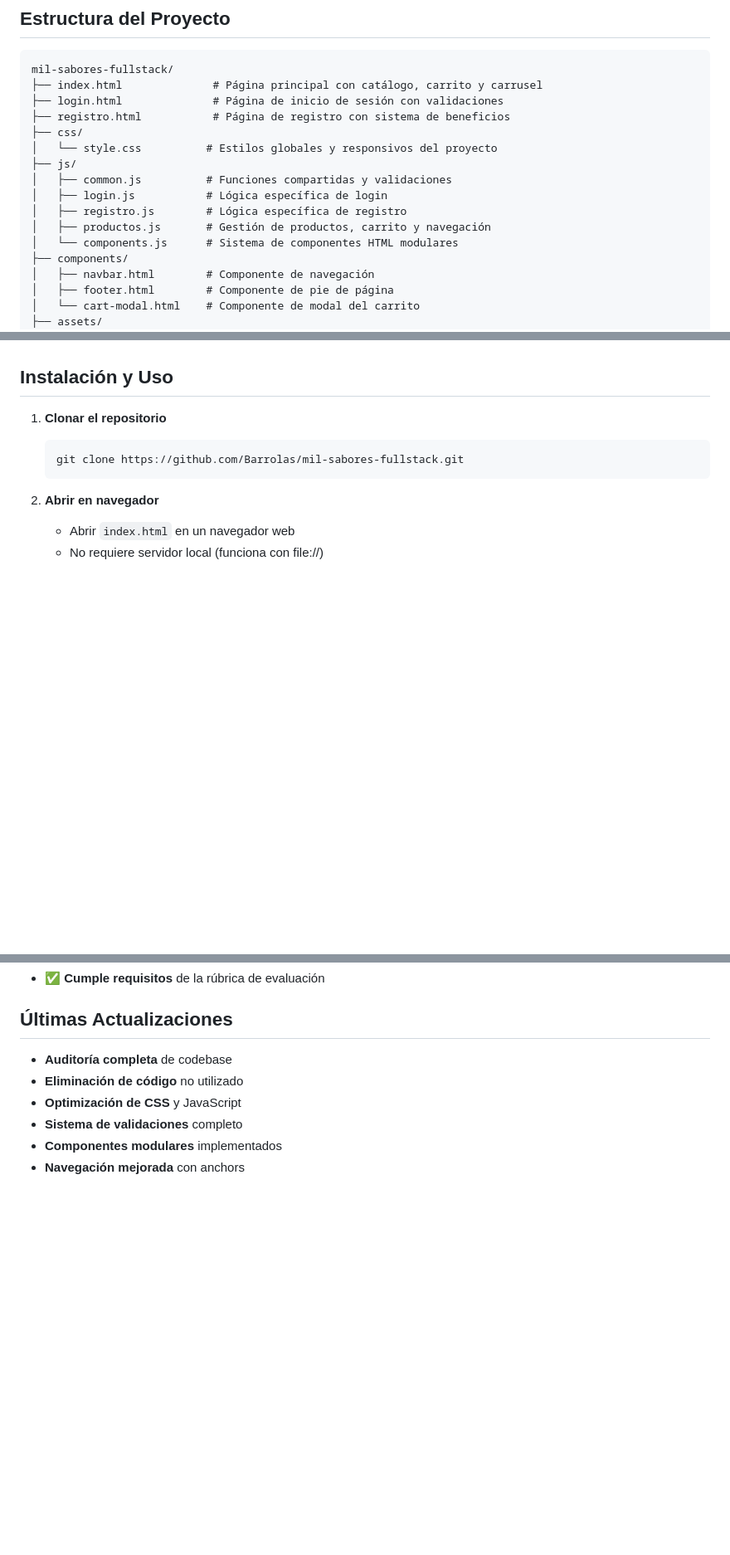
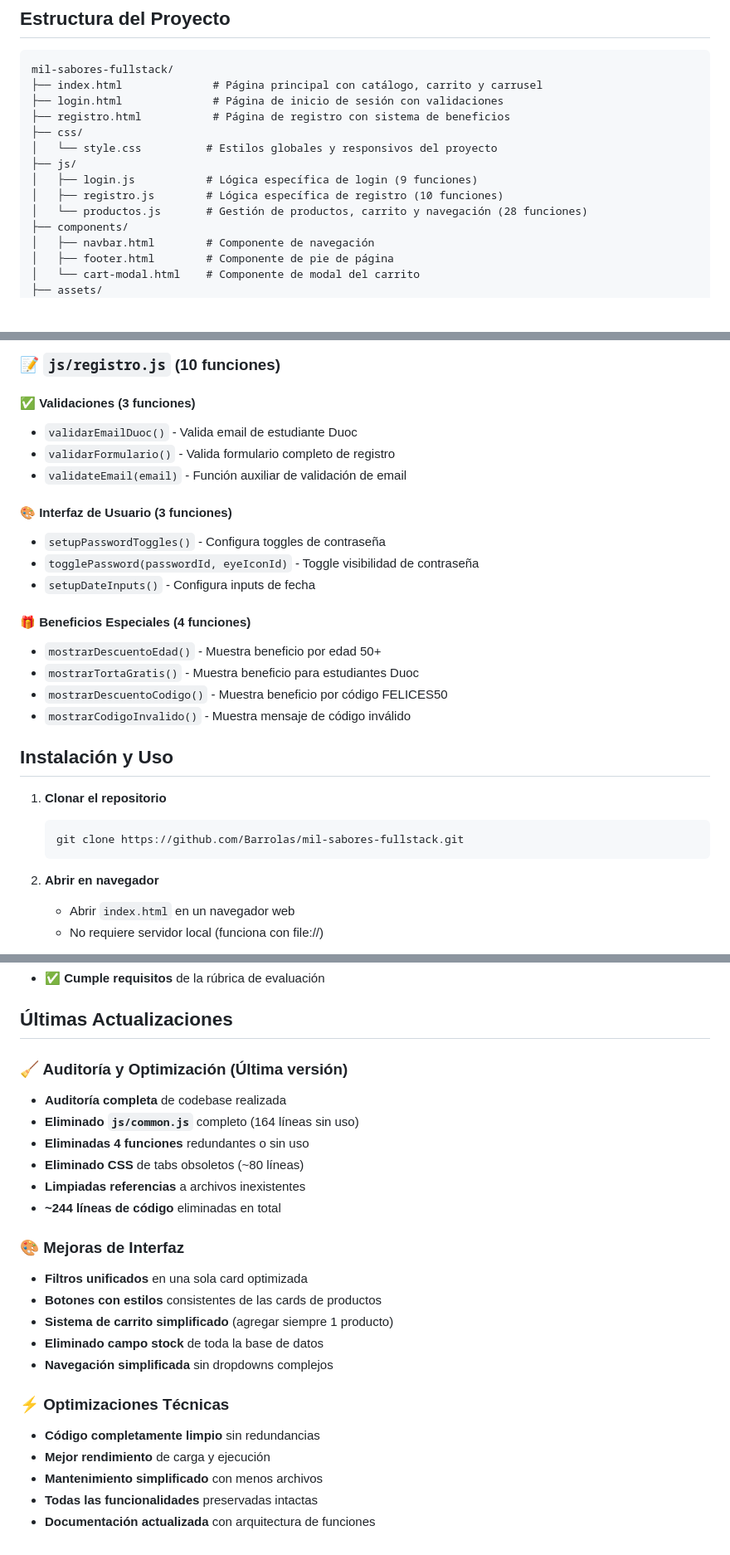
Before and after one commit to Barrolas/mil-sabores-fullstack, a Markdown page: README.md, 3 parts joined by grey strips. Shown: that part at 83% size. GitHub-like rendering; blank space fills up the shorter version.

````diff
--- a/README.md
+++ b/README.md
@@ -27,11 +27,9 @@ mil-sabores-fullstack/
 ├── css/
 │   └── style.css          # Estilos globales y responsivos del proyecto
 ├── js/
-│   ├── common.js          # Funciones compartidas y validaciones
-│   ├── login.js           # Lógica específica de login
-│   ├── registro.js        # Lógica específica de registro
-│   ├── productos.js       # Gestión de productos, carrito y navegación
-│   └── components.js      # Sistema de componentes HTML modulares
+│   ├── login.js           # Lógica específica de login (9 funciones)
+│   ├── registro.js        # Lógica específica de registro (10 funciones)
+│   └── productos.js       # Gestión de productos, carrito y navegación (28 funciones)
 ├── components/
 │   ├── navbar.html        # Componente de navegación
 │   ├── footer.html        # Componente de pie de página
@@ -123,3 +186,21 @@ mil-sabores-fullstack/
+### 📝 `js/registro.js` (10 funciones)
+
+#### ✅ Validaciones (3 funciones)
+- `validarEmailDuoc()` - Valida email de estudiante Duoc
+- `validarFormulario()` - Valida formulario completo de registro
+- `validateEmail(email)` - Función auxiliar de validación de email
+
+#### 🎨 Interfaz de Usuario (3 funciones)
+- `setupPasswordToggles()` - Configura toggles de contraseña
+- `togglePassword(passwordId, eyeIconId)` - Toggle visibilidad de contraseña
+- `setupDateInputs()` - Configura inputs de fecha
+
+#### 🎁 Beneficios Especiales (4 funciones)
+- `mostrarDescuentoEdad()` - Muestra beneficio por edad 50+
+- `mostrarTortaGratis()` - Muestra beneficio para estudiantes Duoc
+- `mostrarDescuentoCodigo()` - Muestra beneficio por código FELICES50
+- `mostrarCodigoInvalido()` - Muestra mensaje de código inválido
+
 ## Instalación y Uso
 1. **Clonar el repositorio**
    ```bash
@@ -175,9 +256,25 @@ mil-sabores-fullstack/
 - ✅ **Cumple requisitos** de la rúbrica de evaluación
 
 ## Últimas Actualizaciones
-- **Auditoría completa** de codebase
-- **Eliminación de código** no utilizado
-- **Optimización de CSS** y JavaScript
-- **Sistema de validaciones** completo
-- **Componentes modulares** implementados
-- **Navegación mejorada** con anchors
+
+### 🧹 Auditoría y Optimización (Última versión)
+- **Auditoría completa** de codebase realizada
+- **Eliminado `js/common.js`** completo (164 líneas sin uso)
+- **Eliminadas 4 funciones** redundantes o sin uso
+- **Eliminado CSS** de tabs obsoletos (~80 líneas)
+- **Limpiadas referencias** a archivos inexistentes
+- **~244 líneas de código** eliminadas en total
+
+### 🎨 Mejoras de Interfaz
+- **Filtros unificados** en una sola card optimizada
+- **Botones con estilos** consistentes de las cards de productos
+- **Sistema de carrito simplificado** (agregar siempre 1 producto)
+- **Eliminado campo stock** de toda la base de datos
+- **Navegación simplificada** sin dropdowns complejos
+
+### ⚡ Optimizaciones Técnicas
+- **Código completamente limpio** sin redundancias
+- **Mejor rendimiento** de carga y ejecución
+- **Mantenimiento simplificado** con menos archivos
+- **Todas las funcionalidades** preservadas intactas
+- **Documentación actualizada** con arquitectura de funciones
````
Also changed, not shown: other parts of README.md (+65 -0 lines).
